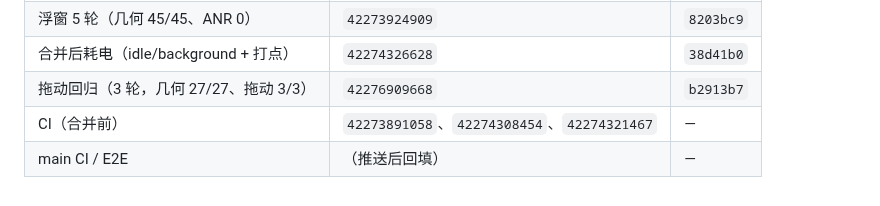
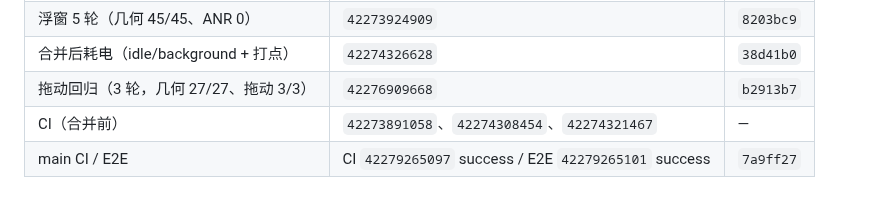
Before and after one commit to xx8888888-xh/xiaoman-treehole, a Markdown page: docs/PERF_R6.md, the part around the change. Drawn GitHub-style.

Commit message:
docs(perf): 回填 R6 main CI/E2E run 号（42279265097 / 42279265101）

```diff
--- a/docs/PERF_R6.md
+++ b/docs/PERF_R6.md
@@ -219,4 +219,4 @@ cd web && node --test --test-concurrency=1 "tests/*.test.js"
 | 合并后耗电（idle/background + 打点） | `42274326628` | `38d41b0` |
 | 拖动回归（3 轮，几何 27/27、拖动 3/3） | `42276909668` | `b2913b7` |
 | CI（合并前） | `42273891058`、`42274308454`、`42274321467` | — |
-| main CI / E2E | （推送后回填） | — |
+| main CI / E2E | CI `42279265097` success / E2E `42279265101` success | `7a9ff27` |
```
